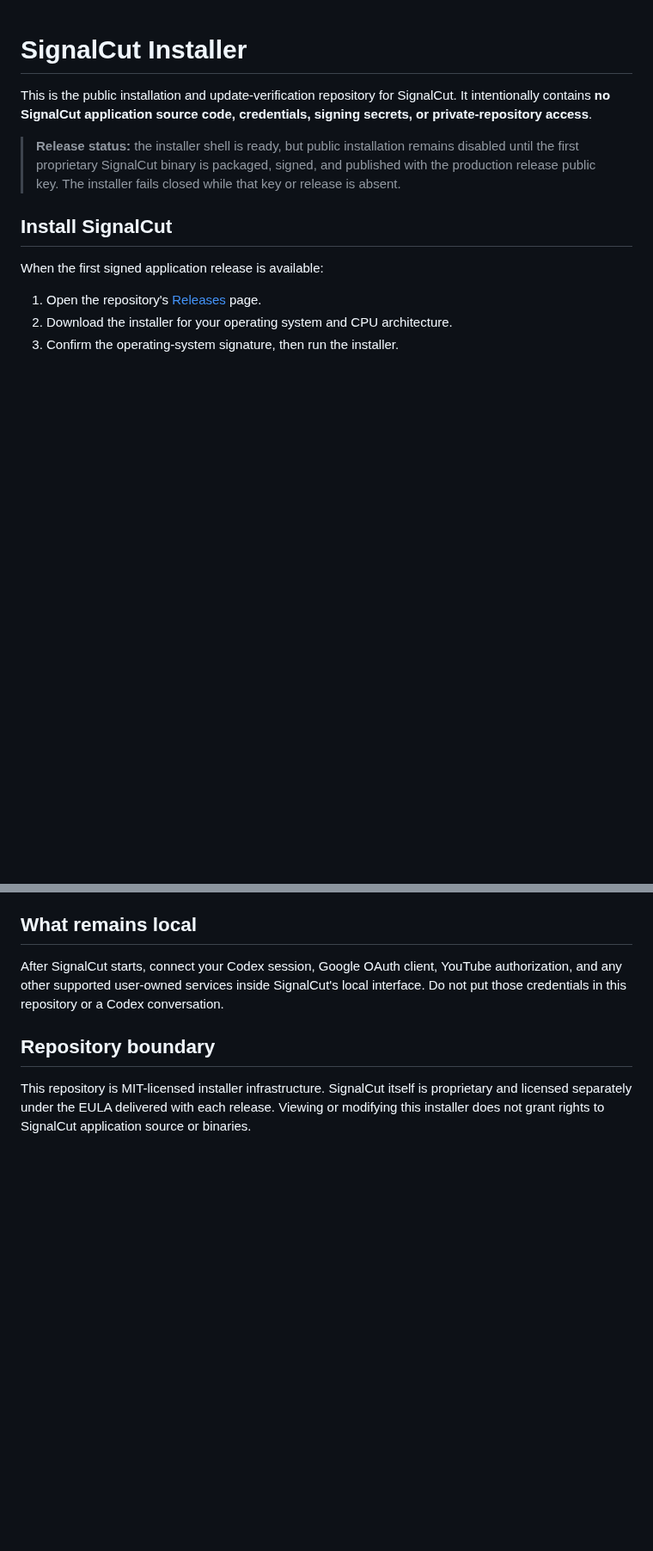
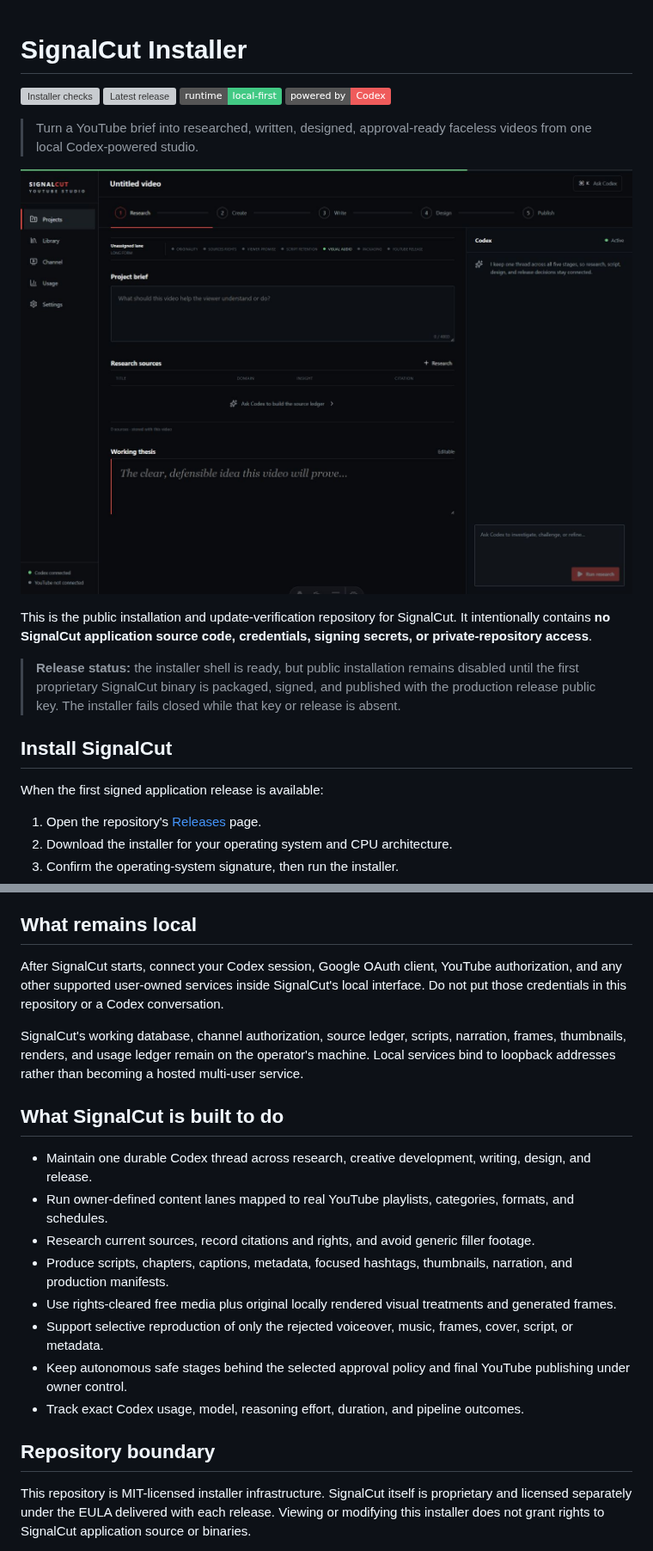
Before and after one commit to Devi8d0ne/signalcut-installer, a Markdown page: README.md, 2 parts joined by grey strips. Shown at 86% size. GitHub-like rendering; pictures changed too: docs/images/signalcut-studio.png (added); badges without logos; blank space fills up the shorter version; grey boxes are pictures that could not be loaded.

Commit message:
Polish public SignalCut release portal

```diff
--- a/README.md
+++ b/README.md
@@ -1,4 +1,13 @@
 # SignalCut Installer
+
+[![Installer checks](https://github.com/Devi8d0ne/signalcut-installer/actions/workflows/installer-checks.yml/badge.svg)](https://github.com/Devi8d0ne/signalcut-installer/actions/workflows/installer-checks.yml)
+[![Latest release](https://img.shields.io/github/v/release/Devi8d0ne/signalcut-installer?display_name=tag&include_prereleases)](https://github.com/Devi8d0ne/signalcut-installer/releases)
+[![Local first](https://img.shields.io/badge/runtime-local--first-42c984)](#what-remains-local)
+[![Codex powered](https://img.shields.io/badge/powered%20by-Codex-ef5b5b)](CODEX_INSTALL_PROMPT.md)
+
+> Turn a YouTube brief into researched, written, designed, approval-ready faceless videos from one local Codex-powered studio.
+
+![SignalCut Studio project workspace](docs/images/signalcut-studio.png)
 
 This is the public installation and update-verification repository for SignalCut. It intentionally contains **no SignalCut application source code, credentials, signing secrets, or private-repository access**.
 
@@ -35,6 +46,19 @@ The Node.js code in `src/` is a public reference implementation and security tes
 
 After SignalCut starts, connect your Codex session, Google OAuth client, YouTube authorization, and any other supported user-owned services inside SignalCut's local interface. Do not put those credentials in this repository or a Codex conversation.
 
+SignalCut's working database, channel authorization, source ledger, scripts, narration, frames, thumbnails, renders, and usage ledger remain on the operator's machine. Local services bind to loopback addresses rather than becoming a hosted multi-user service.
+
+## What SignalCut is built to do
+
+- Maintain one durable Codex thread across research, creative development, writing, design, and release.
+- Run owner-defined content lanes mapped to real YouTube playlists, categories, formats, and schedules.
+- Research current sources, record citations and rights, and avoid generic filler footage.
+- Produce scripts, chapters, captions, metadata, focused hashtags, thumbnails, narration, and production manifests.
+- Use rights-cleared free media plus original locally rendered visual treatments and generated frames.
+- Support selective reproduction of only the rejected voiceover, music, frames, cover, script, or metadata.
+- Keep autonomous safe stages behind the selected approval policy and final YouTube publishing under owner control.
+- Track exact Codex usage, model, reasoning effort, duration, and pipeline outcomes.
+
 ## Repository boundary
 
 This repository is MIT-licensed installer infrastructure. SignalCut itself is proprietary and licensed separately under the EULA delivered with each release. Viewing or modifying this installer does not grant rights to SignalCut application source or binaries.
```
Also changed, not shown: other parts of README.md (+2 -0 lines), 2 other files.
